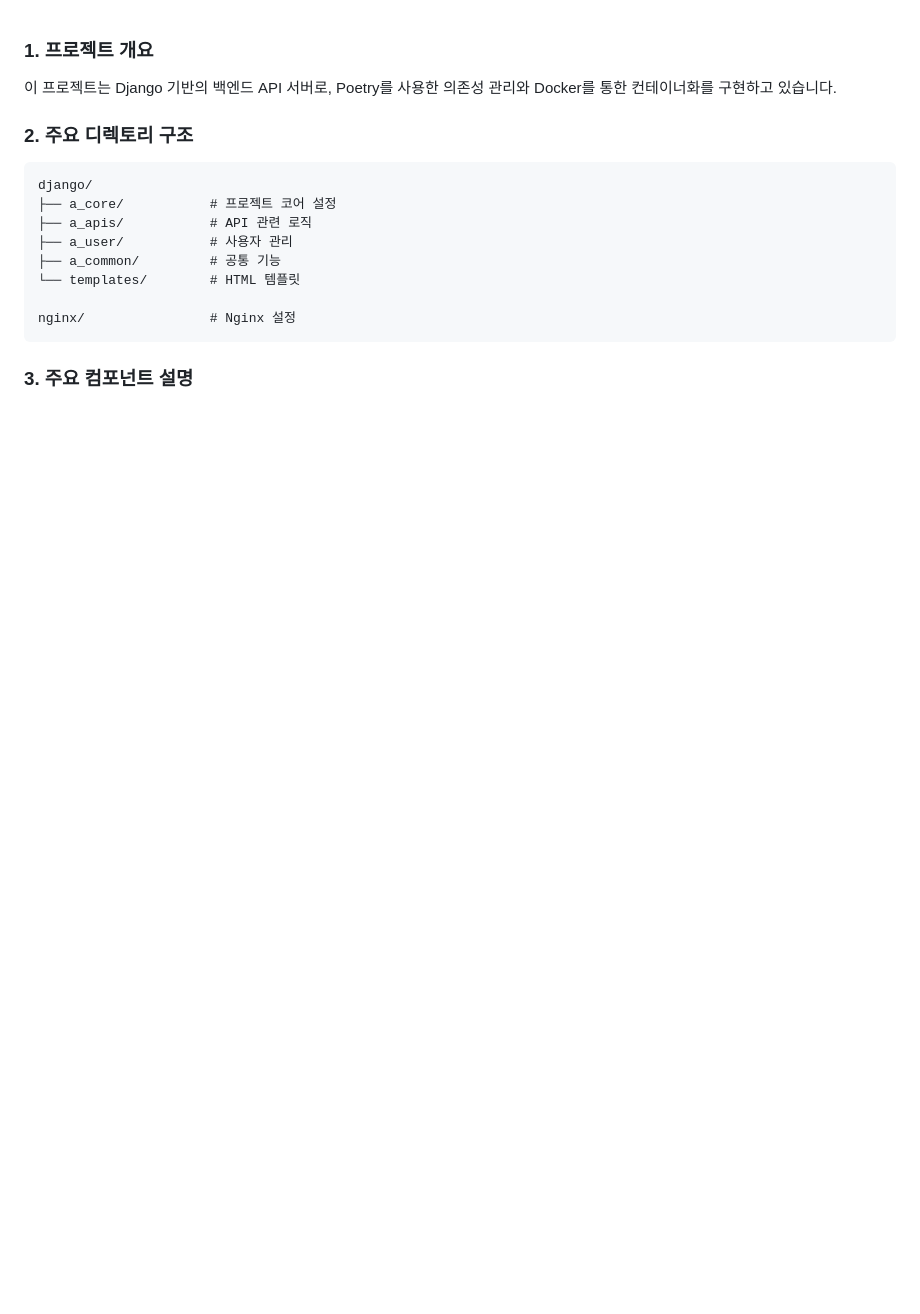
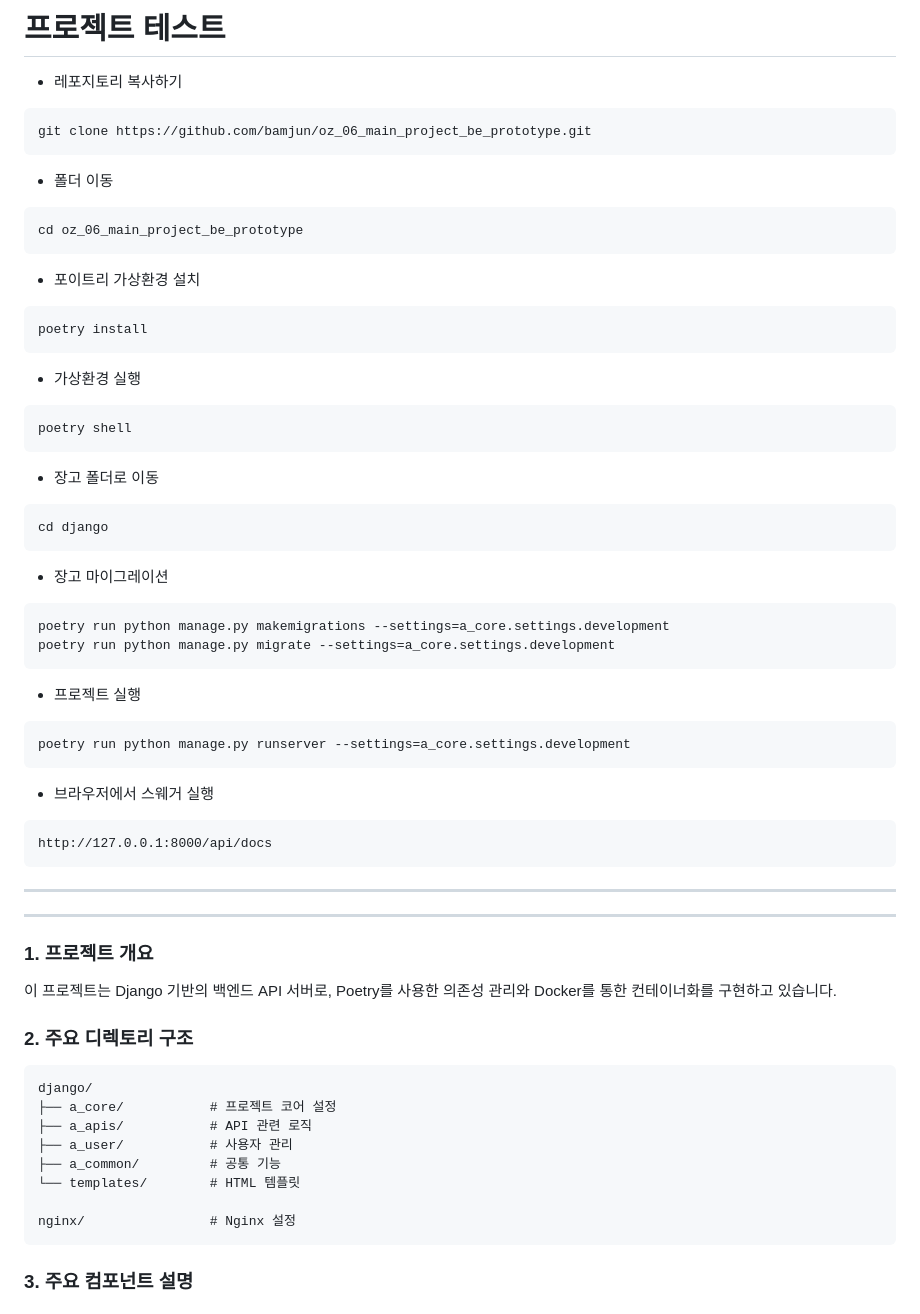
Before and after one commit to bamjun/oz_06_main_project_be_prototype, a Markdown page: README.md, the part around the change. GitHub-like rendering; blank space fills up the shorter version.

Commit message:
Docs:설명추가

````diff
--- a/README.md
+++ b/README.md
@@ -1,3 +1,47 @@
+# 프로젝트 테스트
+- 레포지토리 복사하기
+```
+git clone https://github.com/bamjun/oz_06_main_project_be_prototype.git
+```
+
+- 폴더 이동
+```
+cd oz_06_main_project_be_prototype
+```
+
+- 포이트리 가상환경 설치
+```
+poetry install
+```
+
+- 가상환경 실행
+```
+poetry shell
+```
+
+- 장고 폴더로 이동
+```
+cd django
+```
+
+- 장고 마이그레이션
+```
+poetry run python manage.py makemigrations --settings=a_core.settings.development
+poetry run python manage.py migrate --settings=a_core.settings.development
+```
+
+- 프로젝트 실행
+```
+poetry run python manage.py runserver --settings=a_core.settings.development
+```
+
+- 브라우저에서 스웨거 실행
+```
+http://127.0.0.1:8000/api/docs
+```
+
+---
+---
 ### 1. 프로젝트 개요
 이 프로젝트는 Django 기반의 백엔드 API 서버로, Poetry를 사용한 의존성 관리와 Docker를 통한 컨테이너화를 구현하고 있습니다.
 
````
